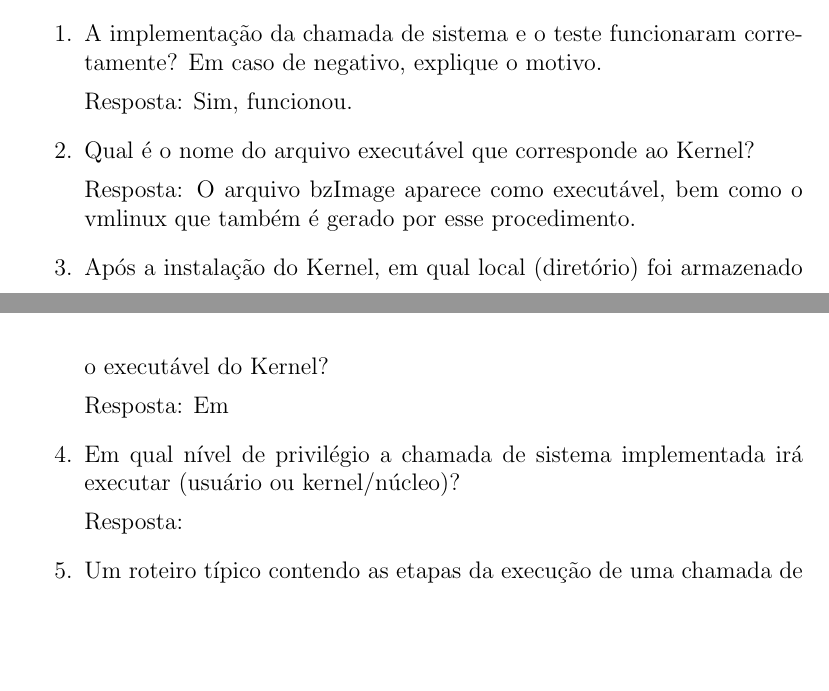
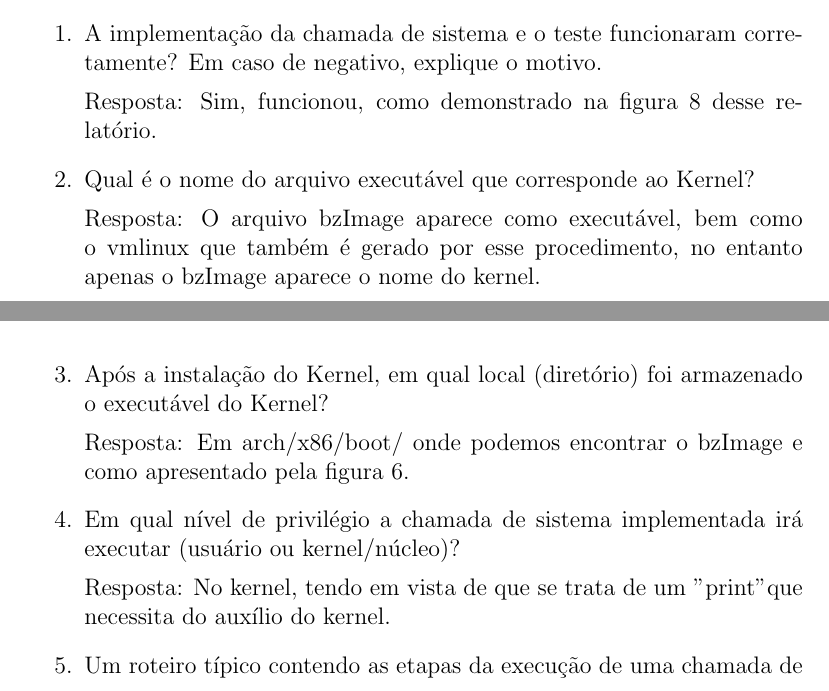
Before and after one commit to GabrielSiqueira1/OS-WSL2-Kernel, a LaTeX document (main.tex): two parts of pages 11 and 12 of 14, joined at a grey line, cut so that both start at the same text, the shorter picture padded with empty space. Compiled offline with pdfLaTeX.

Commit message:
Add files via upload

```diff
--- a/main.tex
+++ b/main.tex
@@ -246,8 +246,8 @@ int main()
 \begin{enumerate}
 		\item A implementação da chamada de sistema e o teste funcionaram corretamente? Em caso de negativo, explique o motivo.
 
-		Resposta: Sim, funcionou.
+		Resposta: Sim, funcionou, como demonstrado na figura 8 desse relatório.
 
 		\item Qual é o nome do arquivo executável que corresponde ao Kernel?
 
-		Resposta: O arquivo bzImage aparece como executável, bem como o vmlinux que também é gerado por esse procedimento.
+		Resposta: O arquivo bzImage aparece como executável, bem como o vmlinux que também é gerado por esse procedimento, no entanto apenas o bzImage aparece o nome do kernel.
@@ -254,11 +263,11 @@ int main()
 
 		\item Após a instalação do Kernel, em qual local (diretório) foi armazenado o executável do Kernel?
 
-		Resposta: Em
+		Resposta: Em arch/x86/boot/ onde podemos encontrar o bzImage e como apresentado pela figura 6.
 
 		\item Em qual nível de privilégio a chamada de sistema implementada irá executar (usuário ou kernel/núcleo)?
 
-		Resposta:
+		Resposta: No kernel, tendo em vista de que se trata de um "print" que necessita do auxílio do kernel.
 
 		\item Um roteiro típico contendo as etapas da execução de uma chamada de sistema é apresentado nas páginas 23 e 24 do livro (Capítulo 2 do livro do Mazieiro). Você entendeu todos os passos de 1 a 8?
 
```
Also changed, not shown: TP1 (1).pdf (added), main.tex (11 more changed lines).
